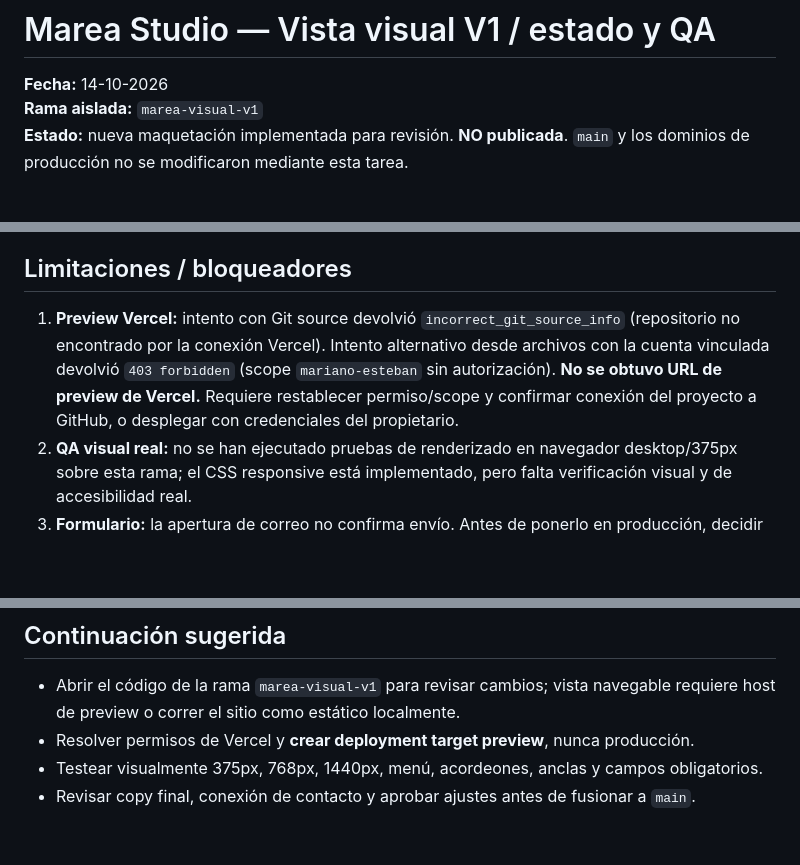
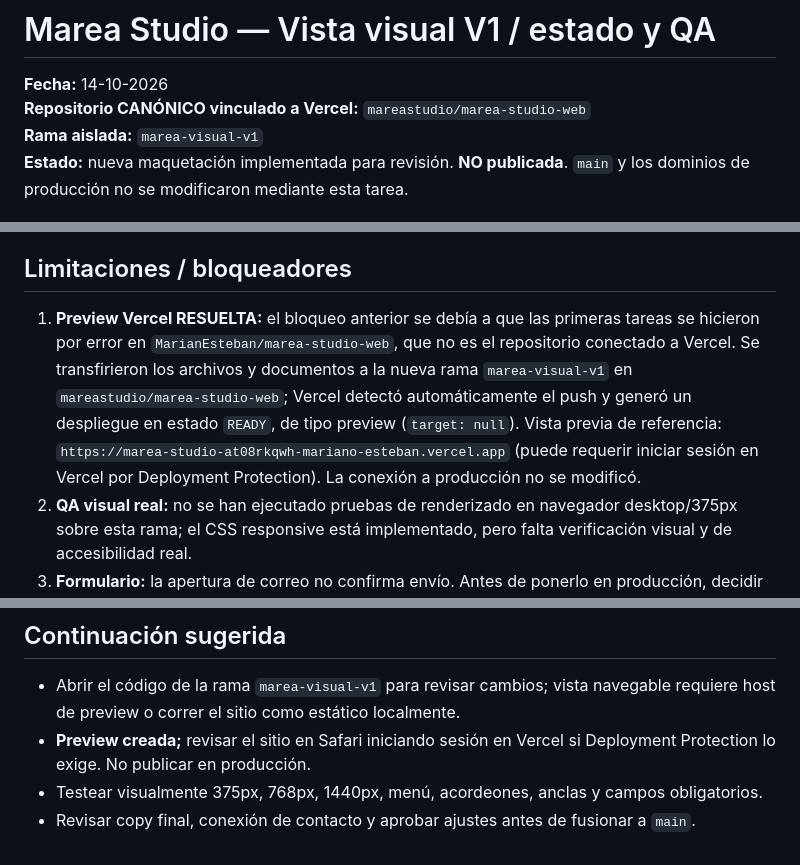
Before and after one commit to mareastudio/marea-studio-web, a Markdown page: VISUAL-V1-QA.md, 3 parts joined by grey strips. Rendered like a GitHub page; blank space fills up the shorter version.

Commit message:
docs: establecer repositorio canónico Vercel y preview corregida

```diff
--- a/VISUAL-V1-QA.md
+++ b/VISUAL-V1-QA.md
@@ -1,6 +1,7 @@
 # Marea Studio — Vista visual V1 / estado y QA
 
 **Fecha:** 14-10-2026
+**Repositorio CANÓNICO vinculado a Vercel:** `mareastudio/marea-studio-web`
 **Rama aislada:** `marea-visual-v1`
 **Estado:** nueva maquetación implementada para revisión. **NO publicada**. `main` y los dominios de producción no se modificaron mediante esta tarea.
 
@@ -21,7 +22,7 @@
 - No hay afirmaciones inventadas de resultados ni testimonios.
 
 ## Limitaciones / bloqueadores
-1. **Preview Vercel:** intento con Git source devolvió `incorrect_git_source_info` (repositorio no encontrado por la conexión Vercel). Intento alternativo desde archivos con la cuenta vinculada devolvió `403 forbidden` (scope `mariano-esteban` sin autorización). **No se obtuvo URL de preview de Vercel.** Requiere restablecer permiso/scope y confirmar conexión del proyecto a GitHub, o desplegar con credenciales del propietario.
+1. **Preview Vercel RESUELTA:** el bloqueo anterior se debía a que las primeras tareas se hicieron por error en `MarianEsteban/marea-studio-web`, que no es el repositorio conectado a Vercel. Se transfirieron los archivos y documentos a la nueva rama `marea-visual-v1` en `mareastudio/marea-studio-web`; Vercel detectó automáticamente el push y generó un despliegue en estado `READY`, de tipo preview (`target: null`). Vista previa de referencia: `https://marea-studio-at08rkqwh-mariano-esteban.vercel.app` (puede requerir iniciar sesión en Vercel por Deployment Protection). La conexión a producción no se modificó.
 2. **QA visual real:** no se han ejecutado pruebas de renderizado en navegador desktop/375px sobre esta rama; el CSS responsive está implementado, pero falta verificación visual y de accesibilidad real.
 3. **Formulario:** la apertura de correo no confirma envío. Antes de ponerlo en producción, decidir si se mantiene el fallback o si se implementa un endpoint seguro de recepción, con protección anti-spam.
 4. **FAQ:** la primera pregunta conserva la puntuación literal previamente aprobada «¿Nunca hice publicidad. Puedo trabajar con Marea?»; está anotada para corrección editorial posterior («Nunca hice publicidad. ¿Puedo trabajar con Marea?») sin alterar silenciosamente el copy aprobado.
@@ -29,6 +30,6 @@
 
 ## Continuación sugerida
 - Abrir el código de la rama `marea-visual-v1` para revisar cambios; vista navegable requiere host de preview o correr el sitio como estático localmente.
-- Resolver permisos de Vercel y **crear deployment target preview**, nunca producción.
+- **Preview creada;** revisar el sitio en Safari iniciando sesión en Vercel si Deployment Protection lo exige. No publicar en producción.
 - Testear visualmente 375px, 768px, 1440px, menú, acordeones, anclas y campos obligatorios.
 - Revisar copy final, conexión de contacto y aprobar ajustes antes de fusionar a `main`.
```
